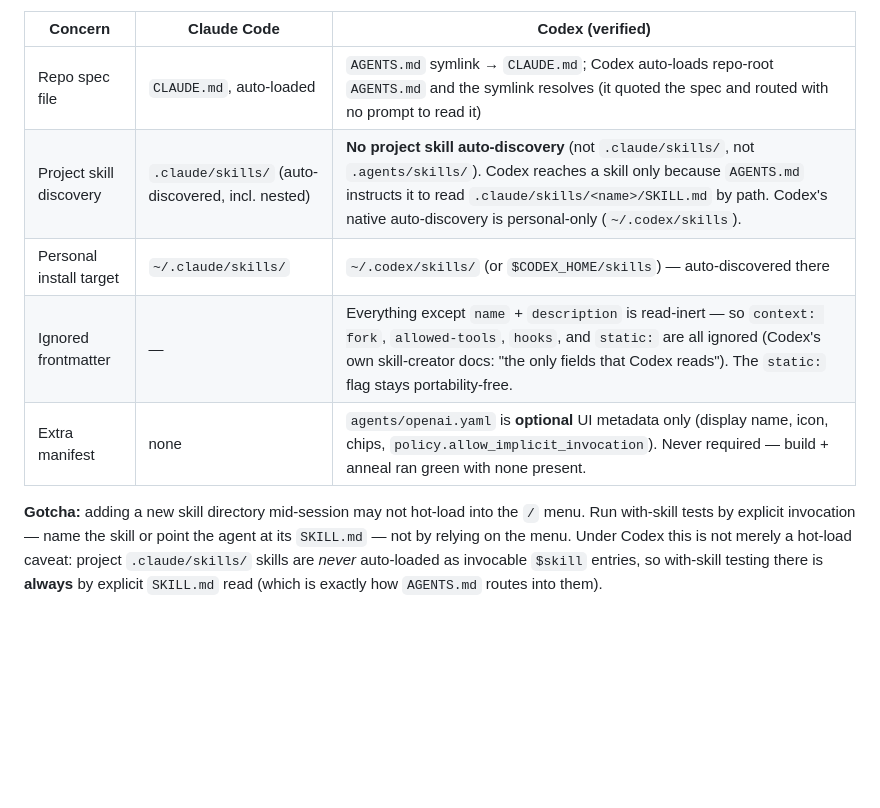
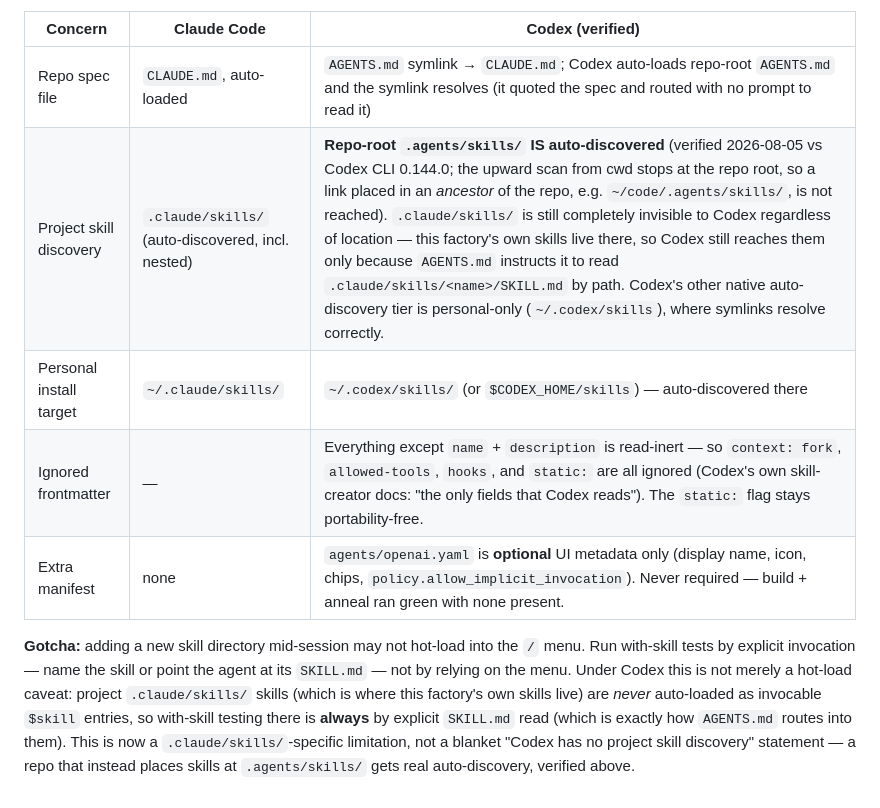
Before and after one commit to augmentgrowth/skill-factory, a Markdown page: CLAUDE.md, the part around the change. Drawn GitHub-style; blank space fills up the shorter version.

Commit message:
docs: correct Codex project-skill-discovery row — repo-root .agents/skills/ IS auto-discovered (LAB-298)
Applies the propose-only diff from docs/topology/proposed-diffs/factory-claude-md.md
in the skills hub. The 2026-07-15 claim that Codex has no project skill
auto-discovery was falsified by a 2026-08-05 probe against Codex CLI 0.144.0:
repo-root .agents/skills/ is auto-discovered (upward scan stops at the repo
root). .claude/skills/ remains invisible to Codex regardless of location, so
this factory's own skills still route by explicit SKILL.md read via AGENTS.md.

Co-Authored-By: Claude Opus 5 <noreply@anthropic.com>

```diff
--- a/CLAUDE.md
+++ b/CLAUDE.md
@@ -154,13 +154,16 @@ guaranteed. Differences are additive, not conflicting.
 | Concern | Claude Code | Codex (verified) |
 |---|---|---|
 | Repo spec file | `CLAUDE.md`, auto-loaded | `AGENTS.md` symlink → `CLAUDE.md`; Codex auto-loads repo-root `AGENTS.md` and the symlink resolves (it quoted the spec and routed with no prompt to read it) |
-| Project skill discovery | `.claude/skills/` (auto-discovered, incl. nested) | **No project skill auto-discovery** (not `.claude/skills/`, not `.agents/skills/`). Codex reaches a skill only because `AGENTS.md` instructs it to read `.claude/skills/<name>/SKILL.md` by path. Codex's native auto-discovery is personal-only (`~/.codex/skills`). |
+| Project skill discovery | `.claude/skills/` (auto-discovered, incl. nested) | **Repo-root `.agents/skills/` IS auto-discovered** (verified 2026-08-05 vs Codex CLI 0.144.0; the upward scan from cwd stops at the repo root, so a link placed in an *ancestor* of the repo, e.g. `~/code/.agents/skills/`, is not reached). `.claude/skills/` is still completely invisible to Codex regardless of location — this factory's own skills live there, so Codex still reaches them only because `AGENTS.md` instructs it to read `.claude/skills/<name>/SKILL.md` by path. Codex's other native auto-discovery tier is personal-only (`~/.codex/skills`), where symlinks resolve correctly. |
 | Personal install target | `~/.claude/skills/` | `~/.codex/skills/` (or `$CODEX_HOME/skills`) — auto-discovered there |
 | Ignored frontmatter | — | Everything except `name` + `description` is read-inert — so `context: fork`, `allowed-tools`, `hooks`, and `static:` are all ignored (Codex's own skill-creator docs: "the only fields that Codex reads"). The `static:` flag stays portability-free. |
 | Extra manifest | none | `agents/openai.yaml` is **optional** UI metadata only (display name, icon, chips, `policy.allow_implicit_invocation`). Never required — build + anneal ran green with none present. |
 
 **Gotcha:** adding a new skill directory mid-session may not hot-load into the `/` menu. Run with-skill
 tests by explicit invocation — name the skill or point the agent at its `SKILL.md` — not by relying on
-the menu. Under Codex this is not merely a hot-load caveat: project `.claude/skills/` skills are *never*
-auto-loaded as invocable `$skill` entries, so with-skill testing there is **always** by explicit
-`SKILL.md` read (which is exactly how `AGENTS.md` routes into them).
+the menu. Under Codex this is not merely a hot-load caveat: project `.claude/skills/` skills (which is
+where this factory's own skills live) are *never* auto-loaded as invocable `$skill` entries, so
+with-skill testing there is **always** by explicit `SKILL.md` read (which is exactly how `AGENTS.md`
+routes into them). This is now a `.claude/skills/`-specific limitation, not a blanket "Codex has no
+project skill discovery" statement — a repo that instead places skills at `.agents/skills/` gets
+real auto-discovery, verified above.
```
